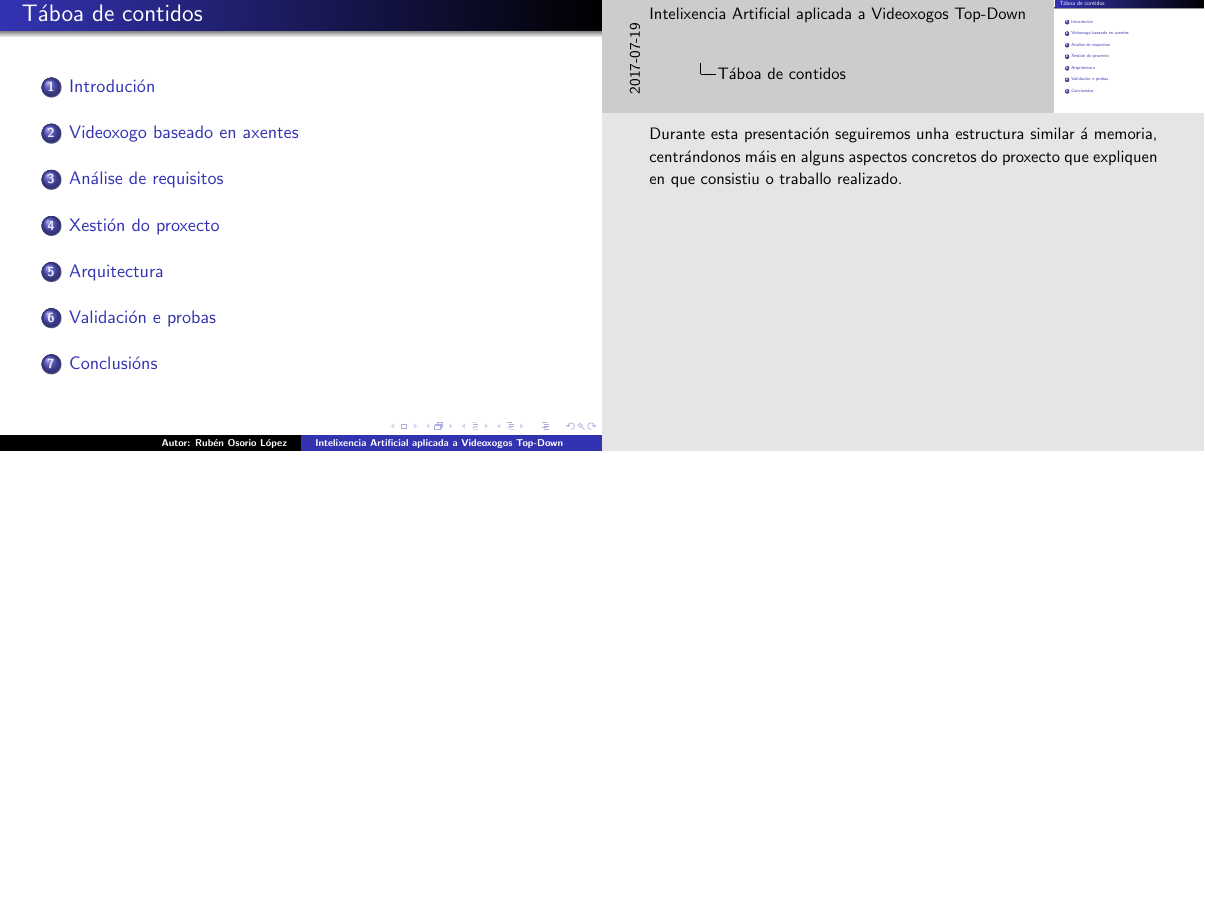
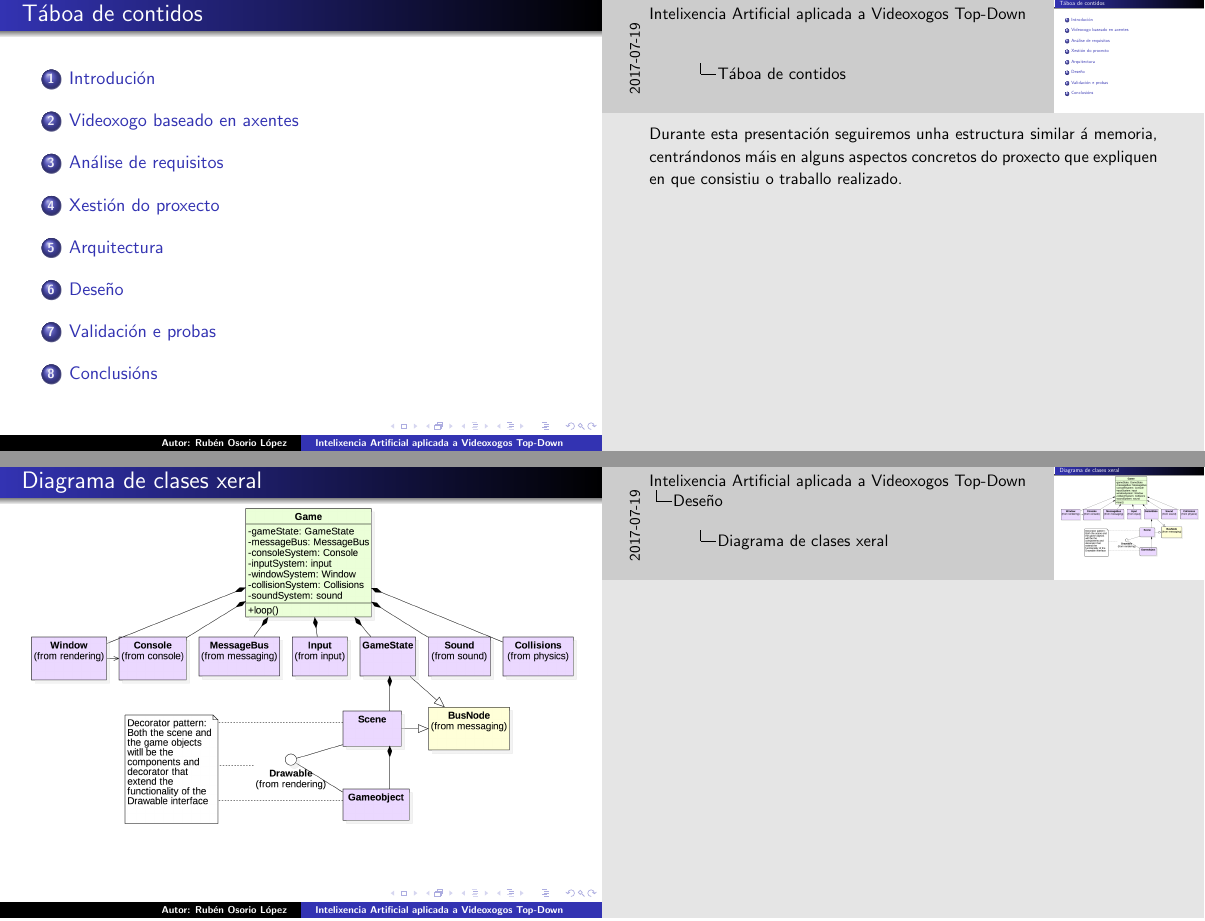
Before and after one commit to Jazzzy/It_Fights, LaTeX slides (Project_Documentation_ES/presentacion/presentacion.tex): page 2 of 28 before the commit and pages 2 and 23 of 29 after it, the two joined at a grey line, the shorter picture padded with empty space. Compiled offline with pdfLaTeX.

Commit message:
Added class diagram in the presentation

```diff
--- a/Project_Documentation_ES/presentacion/presentacion.tex
+++ b/Project_Documentation_ES/presentacion/presentacion.tex
@@ -472,8 +472,20 @@ Implementación de un motor desde cero en C++
 
 
 
-% \section{Deseño}
+\section{Deseño}
 % Agregar  o diagrama de clases do "GAME simplificado"
+\begin{frame}
+\frametitle{Diagrama de clases xeral}
+\begin{figure}
+	\vspace*{-1cm}
+	\hspace*{-0.5cm}
+	\includegraphics[width=12cm]{./diagramaDeClases_gamelogic_simple.png}
+	\label{dia:clases}
+\end{figure}
+\note{
+
+}
+\end{frame}
 
 \section{Validación e probas}
 \subsection{Aplicación}
```
Also changed, not shown: Project_Documentation_ES/presentacion/diagramaDeClases_gamelogic_simple.png (added), Project_Documentation_ES/presentacion/presentacion.pdf, 7 other files.
